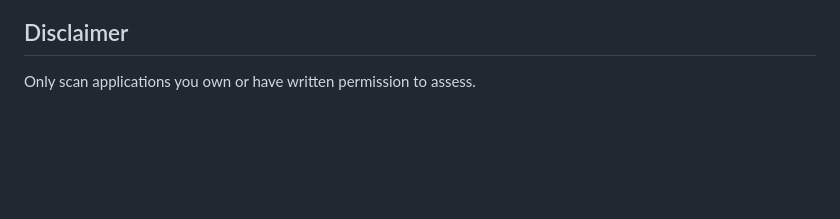
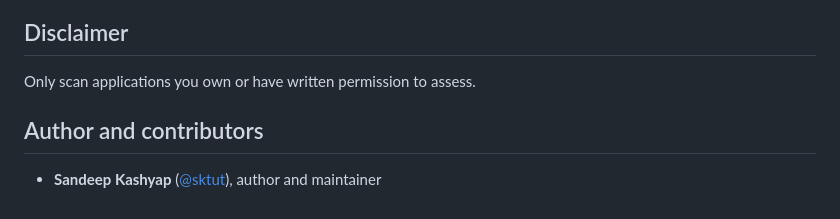
Before and after one commit to 22051454-max/webapp-security-scanner, a Markdown page: README.md, the part around the change. Rendered like a GitHub page; blank space fills up the shorter version.

Commit message:
Add author and contributors section to README

```diff
--- a/README.md
+++ b/README.md
@@ -64,3 +64,7 @@ demo_target/        deliberately misconfigured portal + hardened twin
 ## Disclaimer
 
 Only scan applications you own or have written permission to assess.
+
+## Author and contributors
+
+- **Sandeep Kashyap** ([@sktut](https://github.com/sktut)), author and maintainer
```
